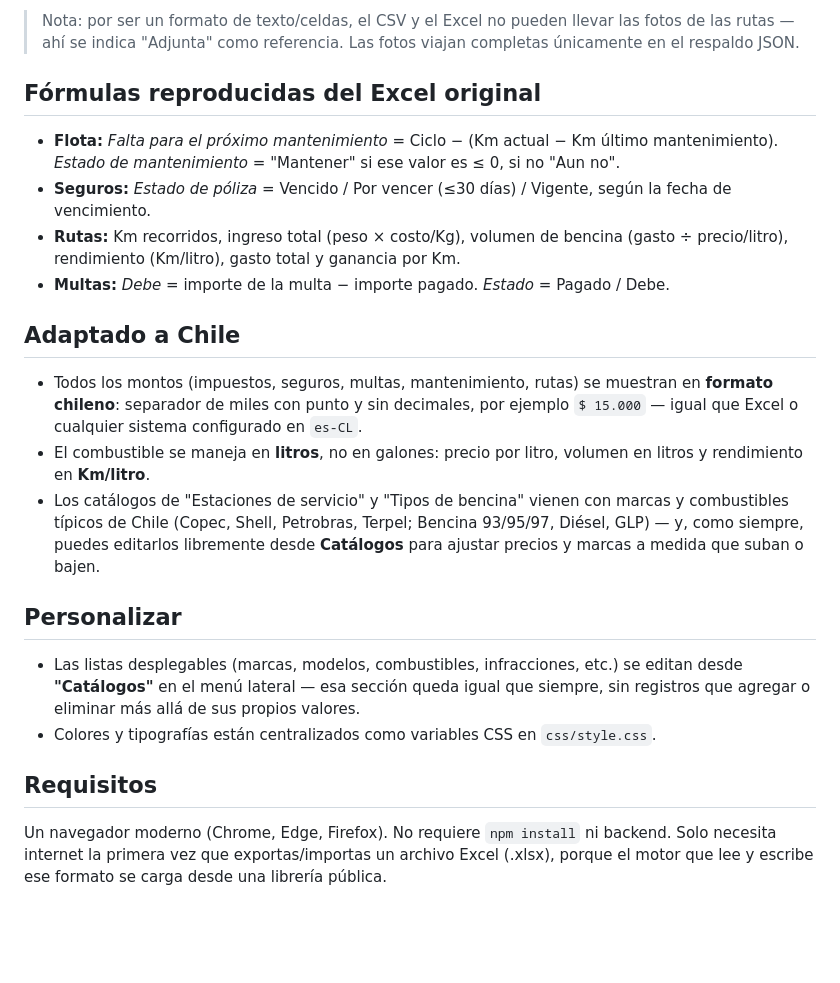
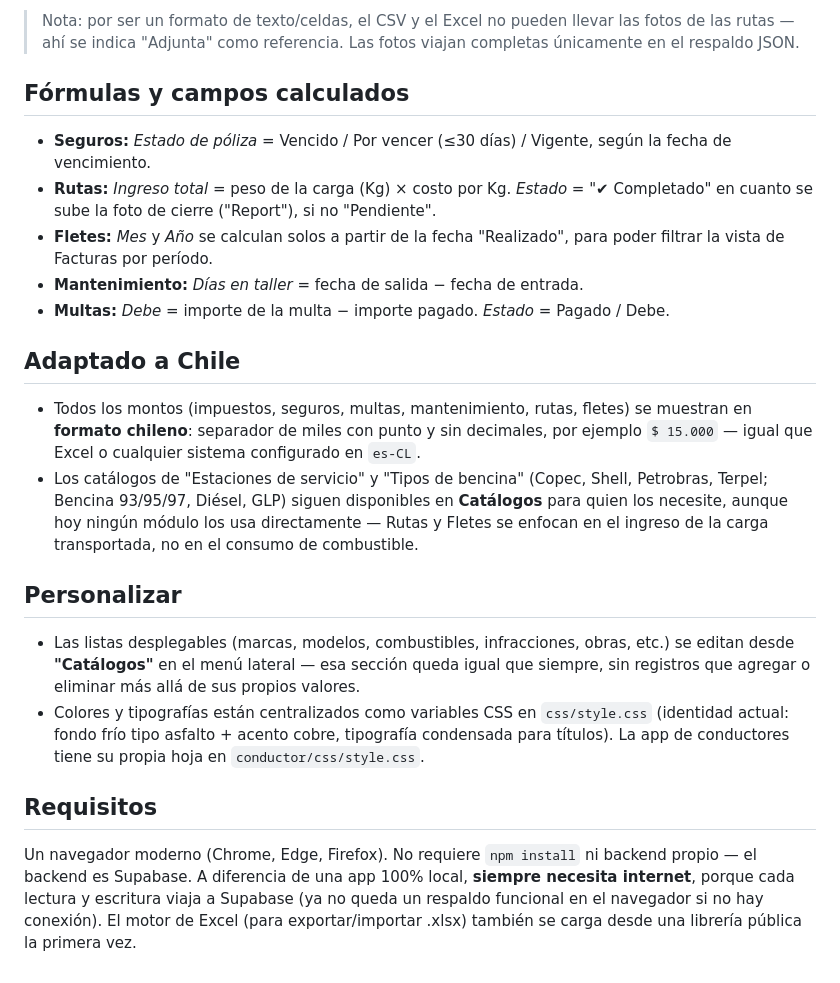
Before and after one commit to DotoIbarra/plataforma-gestion-transporte-flota, a Markdown page: README.md, the part around one of its changes. GitHub-like rendering; blank space fills up the shorter version.

```diff
--- a/README.md
+++ b/README.md
@@ -88,36 +155,39 @@ genera la propia app), reconoce automáticamente a qué módulo pertenece cada h
 > rutas — ahí se indica "Adjunta" como referencia. Las fotos viajan completas únicamente en el
 > respaldo JSON.
 
-## Fórmulas reproducidas del Excel original
+## Fórmulas y campos calculados
 
-- **Flota:** *Falta para el próximo mantenimiento* = Ciclo − (Km actual − Km último mantenimiento).
-  *Estado de mantenimiento* = "Mantener" si ese valor es ≤ 0, si no "Aun no".
 - **Seguros:** *Estado de póliza* = Vencido / Por vencer (≤30 días) / Vigente, según la fecha de vencimiento.
-- **Rutas:** Km recorridos, ingreso total (peso × costo/Kg), volumen de bencina (gasto ÷ precio/litro),
-  rendimiento (Km/litro), gasto total y ganancia por Km.
+- **Rutas:** *Ingreso total* = peso de la carga (Kg) × costo por Kg. *Estado* = "✔ Completado" en
+  cuanto se sube la foto de cierre ("Report"), si no "Pendiente".
+- **Fletes:** *Mes* y *Año* se calculan solos a partir de la fecha "Realizado", para poder
+  filtrar la vista de Facturas por período.
+- **Mantenimiento:** *Días en taller* = fecha de salida − fecha de entrada.
 - **Multas:** *Debe* = importe de la multa − importe pagado. *Estado* = Pagado / Debe.
 
 ## Adaptado a Chile
 
-- Todos los montos (impuestos, seguros, multas, mantenimiento, rutas) se muestran en **formato
-  chileno**: separador de miles con punto y sin decimales, por ejemplo `$ 15.000` — igual que
-  Excel o cualquier sistema configurado en `es-CL`.
-- El combustible se maneja en **litros**, no en galones: precio por litro, volumen en litros y
-  rendimiento en **Km/litro**.
-- Los catálogos de "Estaciones de servicio" y "Tipos de bencina" vienen con marcas y
-  combustibles típicos de Chile (Copec, Shell, Petrobras, Terpel; Bencina 93/95/97, Diésel, GLP)
-  — y, como siempre, puedes editarlos libremente desde **Catálogos** para ajustar precios y
-  marcas a medida que suban o bajen.
+- Todos los montos (impuestos, seguros, multas, mantenimiento, rutas, fletes) se muestran en
+  **formato chileno**: separador de miles con punto y sin decimales, por ejemplo `$ 15.000` —
+  igual que Excel o cualquier sistema configurado en `es-CL`.
+- Los catálogos de "Estaciones de servicio" y "Tipos de bencina" (Copec, Shell, Petrobras,
+  Terpel; Bencina 93/95/97, Diésel, GLP) siguen disponibles en **Catálogos** para quien los
+  necesite, aunque hoy ningún módulo los usa directamente — Rutas y Fletes se enfocan en el
+  ingreso de la carga transportada, no en el consumo de combustible.
 
 ## Personalizar
 
-- Las listas desplegables (marcas, modelos, combustibles, infracciones, etc.) se editan desde
-  **"Catálogos"** en el menú lateral — esa sección queda igual que siempre, sin registros que
-  agregar o eliminar más allá de sus propios valores.
-- Colores y tipografías están centralizados como variables CSS en `css/style.css`.
+- Las listas desplegables (marcas, modelos, combustibles, infracciones, obras, etc.) se editan
+  desde **"Catálogos"** en el menú lateral — esa sección queda igual que siempre, sin registros
+  que agregar o eliminar más allá de sus propios valores.
+- Colores y tipografías están centralizados como variables CSS en `css/style.css` (identidad
+  actual: fondo frío tipo asfalto + acento cobre, tipografía condensada para títulos). La app de
+  conductores tiene su propia hoja en `conductor/css/style.css`.
 
 ## Requisitos
 
-Un navegador moderno (Chrome, Edge, Firefox). No requiere `npm install` ni backend. Solo
-necesita internet la primera vez que exportas/importas un archivo Excel (.xlsx), porque el
-motor que lee y escribe ese formato se carga desde una librería pública.
+Un navegador moderno (Chrome, Edge, Firefox). No requiere `npm install` ni backend propio — el
+backend es Supabase. A diferencia de una app 100% local, **siempre necesita internet**, porque
+cada lectura y escritura viaja a Supabase (ya no queda un respaldo funcional en el navegador si
+no hay conexión). El motor de Excel (para exportar/importar .xlsx) también se carga desde una
+librería pública la primera vez.
```
Also changed, not shown: other parts of README.md (+96 -29 lines).
